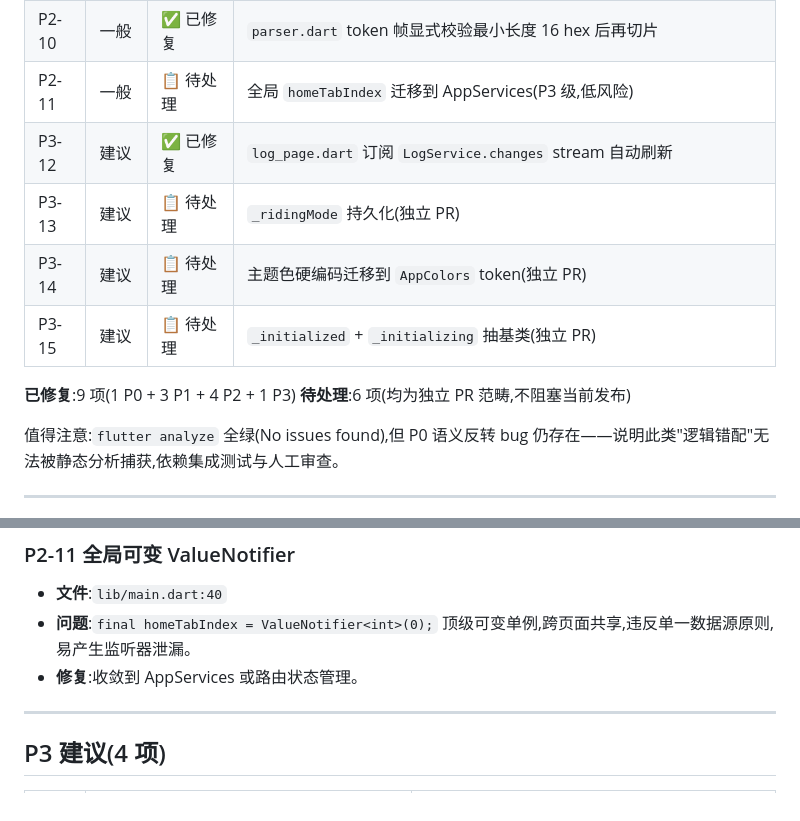
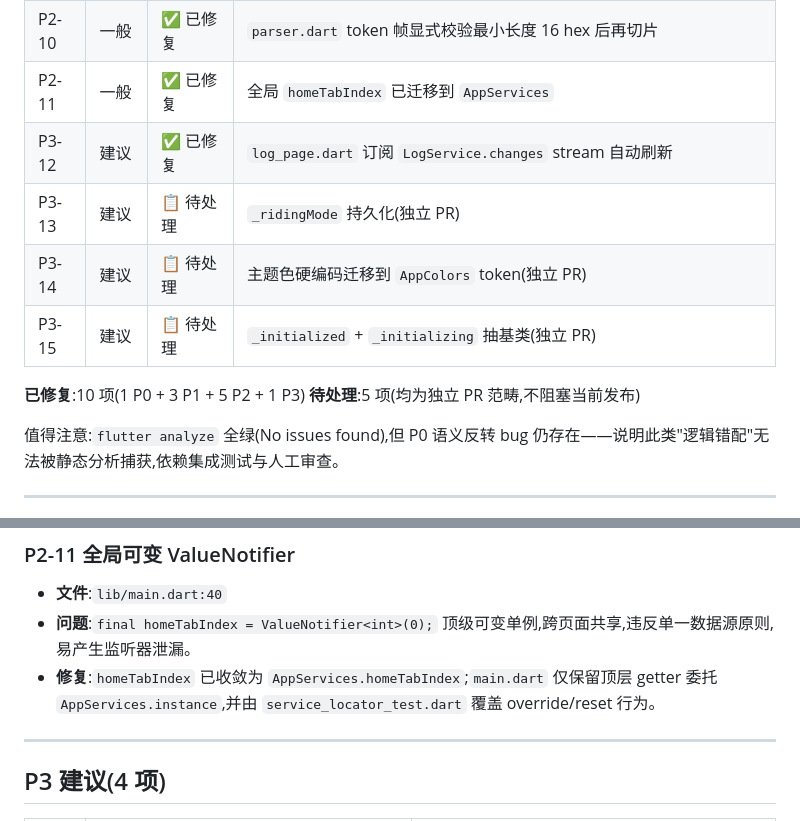
Before and after one commit to ch6vip/tailg-ble-app, a Markdown page: docs/defect_analysis_2026-06-26.md, 2 parts joined by grey strips. Drawn GitHub-style.

Commit message:
docs: mark home tab service migration complete

```diff
--- a/docs/defect_analysis_2026-06-26.md
+++ b/docs/defect_analysis_2026-06-26.md
@@ -22,14 +22,14 @@
 | P2-8 | 一般 | ✅ 已修复 | 删除 `Forward-ServiceIp` 笔误头;`forwardServiceIp` 默认空 + 仅在非空时发送 |
 | P2-9 | 一般 | ✅ 已修复 | LogService 增加 BLE 登录帧脱敏 + broadcast stream |
 | P2-10 | 一般 | ✅ 已修复 | `parser.dart` token 帧显式校验最小长度 16 hex 后再切片 |
-| P2-11 | 一般 | 📋 待处理 | 全局 `homeTabIndex` 迁移到 AppServices(P3 级,低风险) |
+| P2-11 | 一般 | ✅ 已修复 | 全局 `homeTabIndex` 已迁移到 `AppServices` |
 | P3-12 | 建议 | ✅ 已修复 | `log_page.dart` 订阅 `LogService.changes` stream 自动刷新 |
 | P3-13 | 建议 | 📋 待处理 | `_ridingMode` 持久化(独立 PR) |
 | P3-14 | 建议 | 📋 待处理 | 主题色硬编码迁移到 `AppColors` token(独立 PR) |
 | P3-15 | 建议 | 📋 待处理 | `_initialized` + `_initializing` 抽基类(独立 PR) |
 
-**已修复**:9 项(1 P0 + 3 P1 + 4 P2 + 1 P3)
-**待处理**:6 项(均为独立 PR 范畴,不阻塞当前发布)
+**已修复**:10 项(1 P0 + 3 P1 + 5 P2 + 1 P3)
+**待处理**:5 项(均为独立 PR 范畴,不阻塞当前发布)
 
 值得注意:`flutter analyze` 全绿(No issues found),但 P0 语义反转 bug 仍存在——说明此类"逻辑错配"无法被静态分析捕获,依赖集成测试与人工审查。
 
@@ -117,7 +117,7 @@
 
 - **文件**:`lib/main.dart:40`
 - **问题**:`final homeTabIndex = ValueNotifier<int>(0);` 顶级可变单例,跨页面共享,违反单一数据源原则,易产生监听器泄漏。
-- **修复**:收敛到 AppServices 或路由状态管理。
+- **修复**:`homeTabIndex` 已收敛为 `AppServices.homeTabIndex`;`main.dart` 仅保留顶层 getter 委托 `AppServices.instance`,并由 `service_locator_test.dart` 覆盖 override/reset 行为。
 
 ---
 
```
